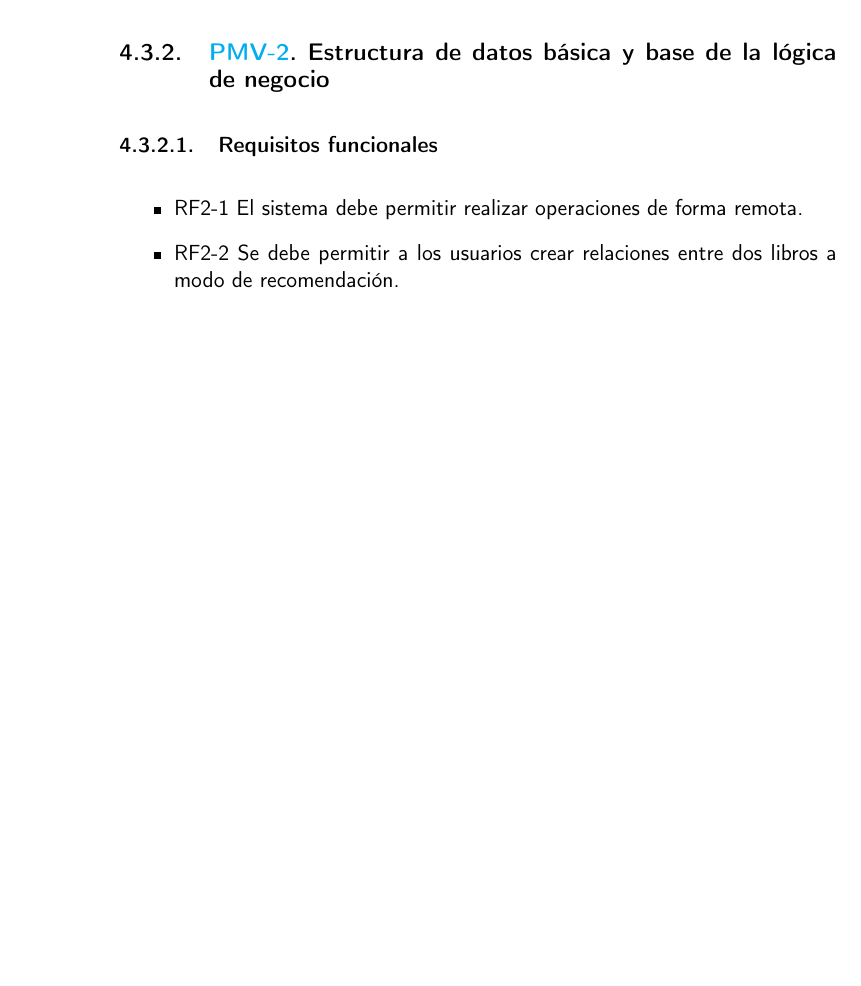
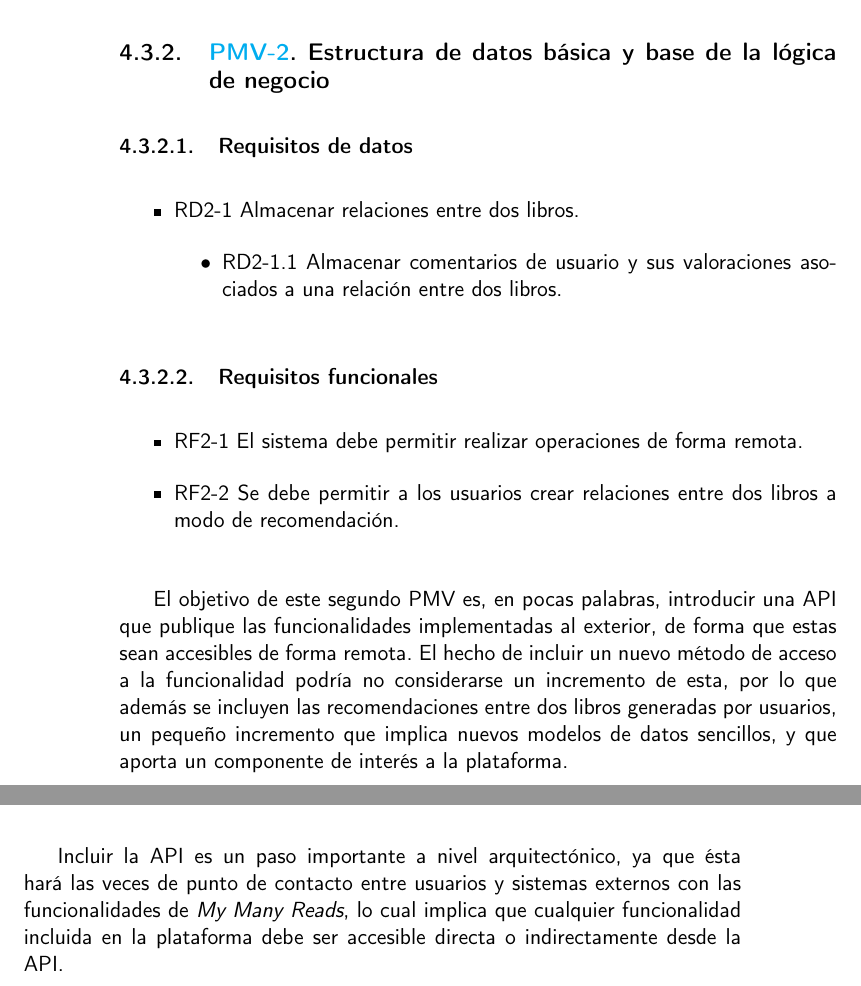
Before and after one commit to Anglepi/My-Many-Reads, a LaTeX book (docs/tex/proyecto.tex, which reads docs/tex/secciones/04_analisis.tex): part of page 44 of 69 before the commit and two parts of pages 44 and 45 of 71 after it, the two joined at a grey line, cut so that both start at the same text, the shorter picture padded with empty space. Compiled offline with pdfLaTeX.

Commit message:
#106 Add docs about second mvp

```diff
--- a/docs/tex/secciones/04_analisis.tex
+++ b/docs/tex/secciones/04_analisis.tex
@@ -176,8 +176,20 @@ En los futuros PMV se trabaja no solo en añadir nuevos componentes al sistema,
 
 \subsection{\href{https://github.com/Anglepi/My-Many-Reads/milestone/3}{PMV-2}. Estructura de datos básica y base de la lógica de negocio}
 
+\subsubsection{Requisitos de datos}
+\begin{itemize}
+    \item RD2-1 Almacenar relaciones entre dos libros.
+    \begin{itemize}
+        \item RD2-1.1 Almacenar comentarios de usuario y sus valoraciones asociados a una relación entre dos libros.
+    \end{itemize}
+\end{itemize}
+
 \subsubsection{Requisitos funcionales}
 \begin{itemize}
     \item RF2-1 El sistema debe permitir realizar operaciones de forma remota.
     \item RF2-2 Se debe permitir a los usuarios crear relaciones entre dos libros a modo de recomendación.
 \end{itemize}
+
+El objetivo de este segundo PMV es, en pocas palabras, introducir una API que publique las funcionalidades implementadas al exterior, de forma que estas sean accesibles de forma remota. El hecho de incluir un nuevo método de acceso a la funcionalidad podría no considerarse un incremento de esta, por lo que además se incluyen las recomendaciones entre dos libros generadas por usuarios, un pequeño incremento que implica nuevos modelos de datos sencillos, y que aporta un componente de interés a la plataforma.
+
+Incluir la API es un paso importante a nivel arquitectónico, ya que ésta hará las veces de punto de contacto entre usuarios y sistemas externos con las funcionalidades de \textit{My Many Reads}, lo cual implica que cualquier funcionalidad incluida en la plataforma debe ser accesible directa o indirectamente desde la API.
```
